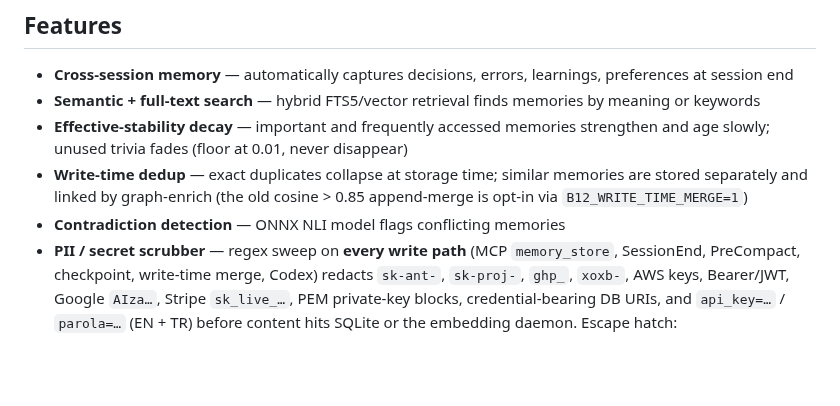
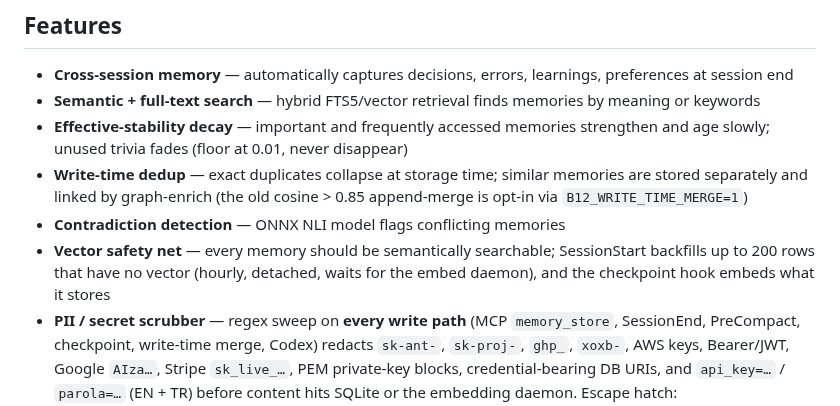
Before and after one commit to dorukardahan/B12, a Markdown page: README.md, the part around the change. GitHub-like rendering; blank space fills up the shorter version.

```diff
--- a/README.md
+++ b/README.md
@@ -200,6 +200,7 @@ That's it. The `--full` flag creates the Python venv, installs all dependencies,
 - **Effective-stability decay** — important and frequently accessed memories strengthen and age slowly; unused trivia fades (floor at 0.01, never disappear)
 - **Write-time dedup** — exact duplicates collapse at storage time; similar memories are stored separately and linked by graph-enrich (the old cosine > 0.85 append-merge is opt-in via `B12_WRITE_TIME_MERGE=1`)
 - **Contradiction detection** — ONNX NLI model flags conflicting memories
+- **Vector safety net** — every memory should be semantically searchable; SessionStart backfills up to 200 rows that have no vector (hourly, detached, waits for the embed daemon), and the checkpoint hook embeds what it stores
 - **PII / secret scrubber** — regex sweep on **every write path** (MCP `memory_store`, SessionEnd, PreCompact, checkpoint, write-time merge, Codex) redacts `sk-ant-`, `sk-proj-`, `ghp_`, `xoxb-`, AWS keys, Bearer/JWT, Google `AIza…`, Stripe `sk_live_…`, PEM private-key blocks, credential-bearing DB URIs, and `api_key=…` / `parola=…` (EN + TR) before content hits SQLite or the embedding daemon. Escape hatch: `B12_DISABLE_PII_SCRUB=1`. See [SECURITY.md](SECURITY.md).
 - **Write-time fragment gate** — short / incomplete utterances (`ok.`, `evet.`, lowercase one-liners, unbalanced quotes) are rejected at `memory_store` and `merge_or_insert` before they pollute the corpus. Turkish-aware (casefold + `İŞÇÖÜĞ`). Escape hatch: `B12_DISABLE_FRAGMENT_FILTER=1`.
 - **Memory graph** — related/follows/contradicts edges between memories
```
Also changed, not shown: docs/architecture.md (+5 -0 lines).
